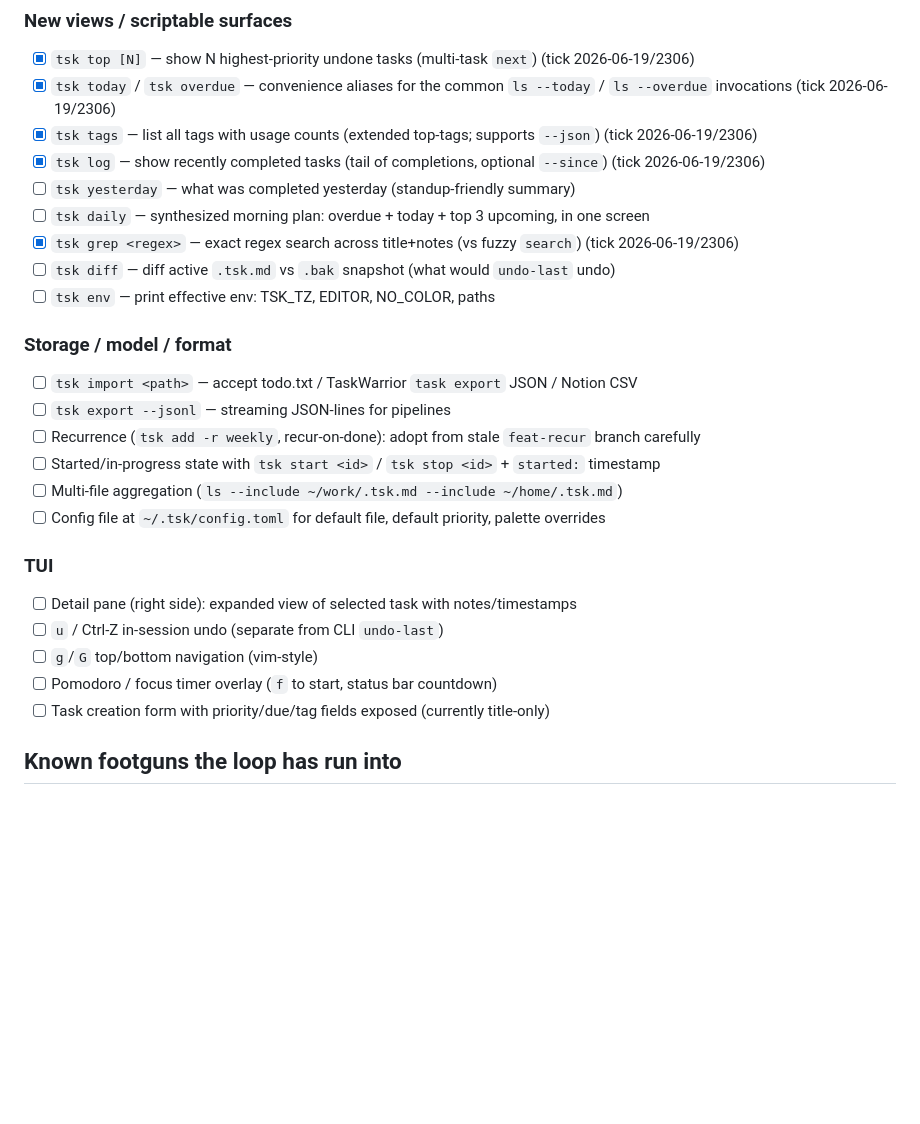
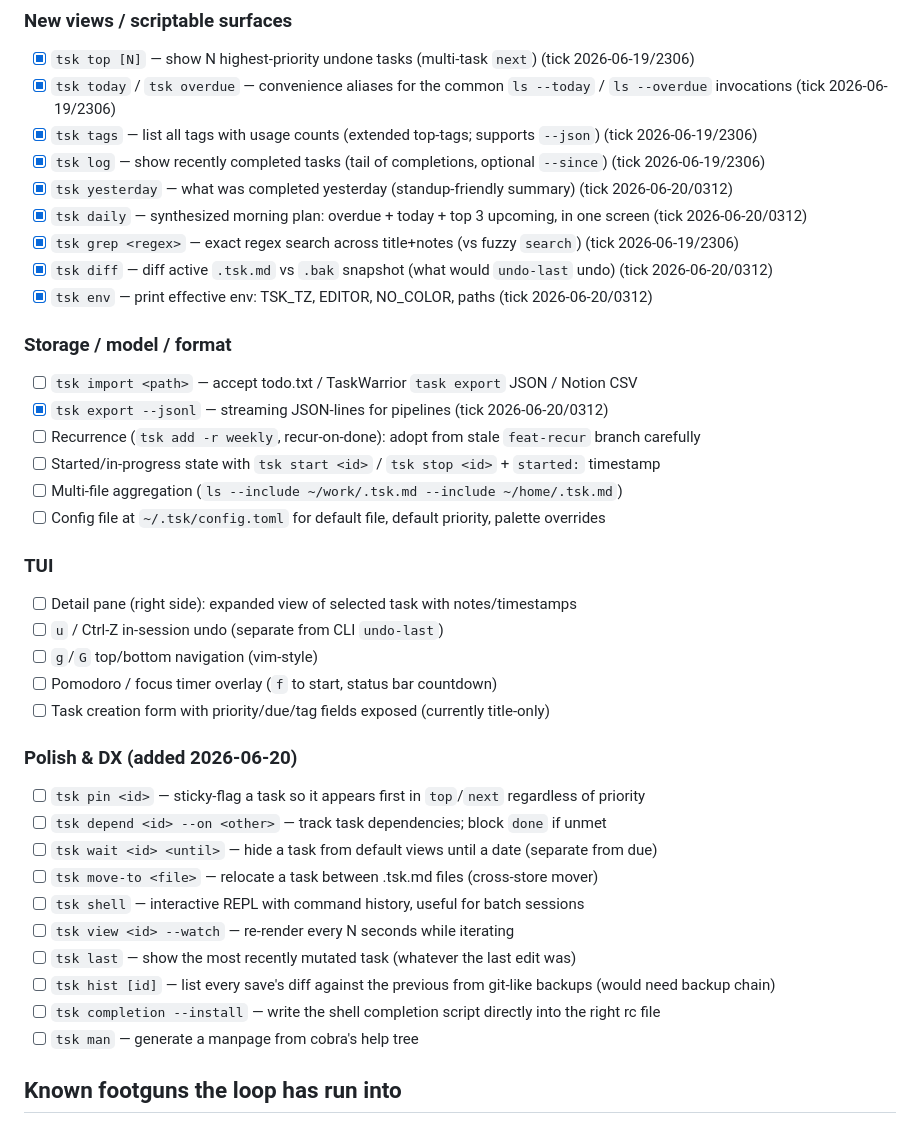
Before and after one commit to Sanjays2402/tsk, a Markdown page: .cron-state/STATE.md, the part around one of its changes. GitHub-like rendering; blank space fills up the shorter version.

```diff
--- a/.cron-state/STATE.md
+++ b/.cron-state/STATE.md
@@ -38,16 +38,16 @@ Pull the next 5 unstarted items per tick.
 - [x] `tsk today` / `tsk overdue` — convenience aliases for the common `ls --today` / `ls --overdue` invocations (tick 2026-06-19/2306)
 - [x] `tsk tags` — list all tags with usage counts (extended top-tags; supports `--json`) (tick 2026-06-19/2306)
 - [x] `tsk log` — show recently completed tasks (tail of completions, optional `--since`) (tick 2026-06-19/2306)
-- [ ] `tsk yesterday` — what was completed yesterday (standup-friendly summary)
-- [ ] `tsk daily` — synthesized morning plan: overdue + today + top 3 upcoming, in one screen
+- [x] `tsk yesterday` — what was completed yesterday (standup-friendly summary) (tick 2026-06-20/0312)
+- [x] `tsk daily` — synthesized morning plan: overdue + today + top 3 upcoming, in one screen (tick 2026-06-20/0312)
 - [x] `tsk grep <regex>` — exact regex search across title+notes (vs fuzzy `search`) (tick 2026-06-19/2306)
-- [ ] `tsk diff` — diff active `.tsk.md` vs `.bak` snapshot (what would `undo-last` undo)
-- [ ] `tsk env` — print effective env: TSK_TZ, EDITOR, NO_COLOR, paths
+- [x] `tsk diff` — diff active `.tsk.md` vs `.bak` snapshot (what would `undo-last` undo) (tick 2026-06-20/0312)
+- [x] `tsk env` — print effective env: TSK_TZ, EDITOR, NO_COLOR, paths (tick 2026-06-20/0312)
 
 ### Storage / model / format
 
 - [ ] `tsk import <path>` — accept todo.txt / TaskWarrior `task export` JSON / Notion CSV
-- [ ] `tsk export --jsonl` — streaming JSON-lines for pipelines
+- [x] `tsk export --jsonl` — streaming JSON-lines for pipelines (tick 2026-06-20/0312)
 - [ ] Recurrence (`tsk add -r weekly`, recur-on-done): adopt from stale `feat-recur` branch carefully
 - [ ] Started/in-progress state with `tsk start <id>` / `tsk stop <id>` + `started:` timestamp
 - [ ] Multi-file aggregation (`ls --include ~/work/.tsk.md --include ~/home/.tsk.md`)
@@ -60,6 +60,19 @@ Pull the next 5 unstarted items per tick.
 - [ ] `g`/`G` top/bottom navigation (vim-style)
 - [ ] Pomodoro / focus timer overlay (`f` to start, status bar countdown)
 - [ ] Task creation form with priority/due/tag fields exposed (currently title-only)
+
+### Polish & DX (added 2026-06-20)
+
+- [ ] `tsk pin <id>` — sticky-flag a task so it appears first in `top`/`next` regardless of priority
+- [ ] `tsk depend <id> --on <other>` — track task dependencies; block `done` if unmet
+- [ ] `tsk wait <id> <until>` — hide a task from default views until a date (separate from due)
+- [ ] `tsk move-to <file>` — relocate a task between .tsk.md files (cross-store mover)
+- [ ] `tsk shell` — interactive REPL with command history, useful for batch sessions
+- [ ] `tsk view <id> --watch` — re-render every N seconds while iterating
+- [ ] `tsk last` — show the most recently mutated task (whatever the last edit was)
+- [ ] `tsk hist [id]` — list every save's diff against the previous from git-like backups (would need backup chain)
+- [ ] `tsk completion --install` — write the shell completion script directly into the right rc file
+- [ ] `tsk man` — generate a manpage from cobra's help tree
 
 ## Known footguns the loop has run into
 
```
Also changed, not shown: other parts of .cron-state/STATE.md (+53 -0 lines), .cron-state/sessions/2026-06-20-0312.md (added, +39 -0 lines).
